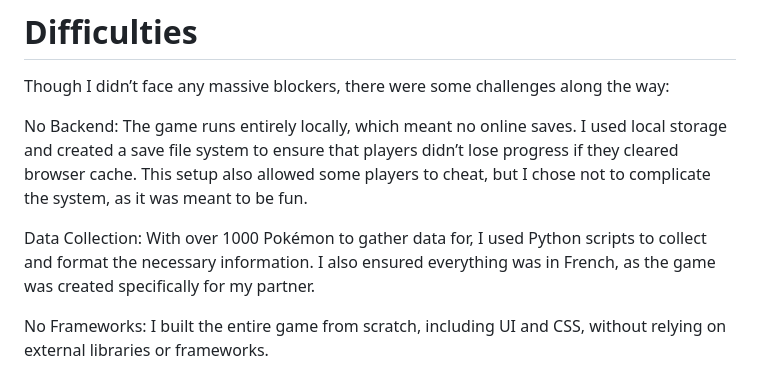
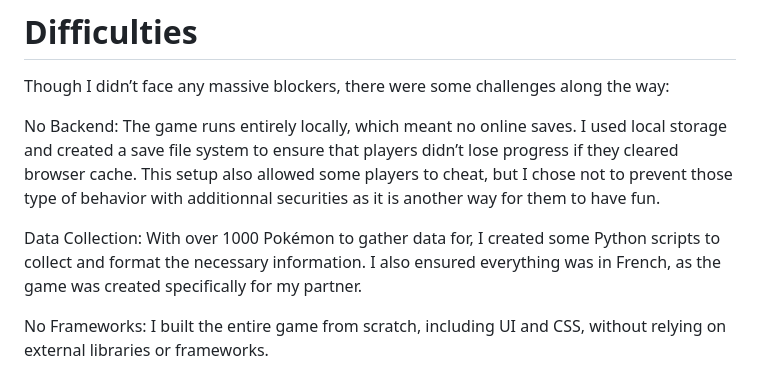
Before and after one commit to Malvy-Delaban/website-2025, a Markdown page: articles/pokeadventure/pokeadventure.md, the part around the change. Rendered like a GitHub page.

```diff
--- a/articles/pokeadventure/pokeadventure.md
+++ b/articles/pokeadventure/pokeadventure.md
@@ -44,10 +44,10 @@ With the number of reccurent players not decreasing after January and February,
 Though I didn’t face any massive blockers, there were some challenges along the way:
 
 No Backend:
-The game runs entirely locally, which meant no online saves. I used local storage and created a save file system to ensure that players didn’t lose progress if they cleared browser cache. This setup also allowed some players to cheat, but I chose not to complicate the system, as it was meant to be fun.
+The game runs entirely locally, which meant no online saves. I used local storage and created a save file system to ensure that players didn’t lose progress if they cleared browser cache. This setup also allowed some players to cheat, but I chose not to prevent those type of behavior with additionnal securities as it is another way for them to have fun.
 
 Data Collection:
-With over 1000 Pokémon to gather data for, I used Python scripts to collect and format the necessary information. I also ensured everything was in French, as the game was created specifically for my partner.
+With over 1000 Pokémon to gather data for, I created some Python scripts to collect and format the necessary information. I also ensured everything was in French, as the game was created specifically for my partner.
 
 No Frameworks:
 I built the entire game from scratch, including UI and CSS, without relying on external libraries or frameworks.
```
